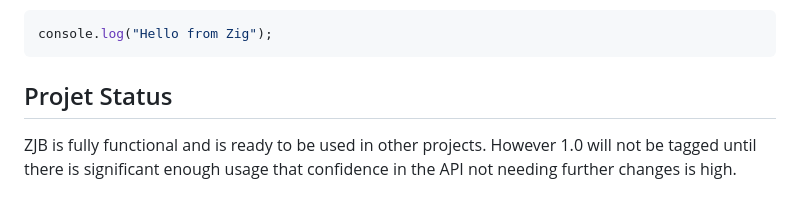
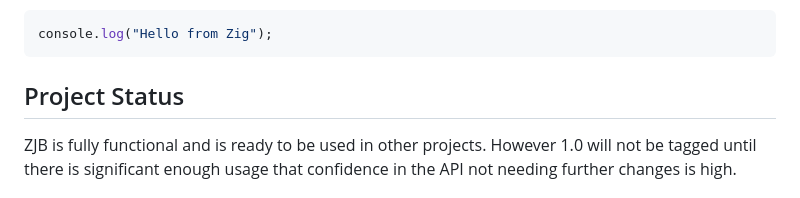
Before and after one commit to scottredig/zig-javascript-bridge, a Markdown page: README.md, the part around the change. GitHub-like rendering.

Commit message:
Update README.md
Added a missing ‘c’

````diff
--- a/README.md
+++ b/README.md
@@ -16,7 +16,7 @@ Is equivalent to this Javascript:
 console.log("Hello from Zig");
 ```
 
-## Projet Status
+## Project Status
 
 ZJB is fully functional and is ready to be used in other projects.  However 1.0 will not be tagged until there is significant enough usage that confidence in the API not needing further changes is high.
 
````
